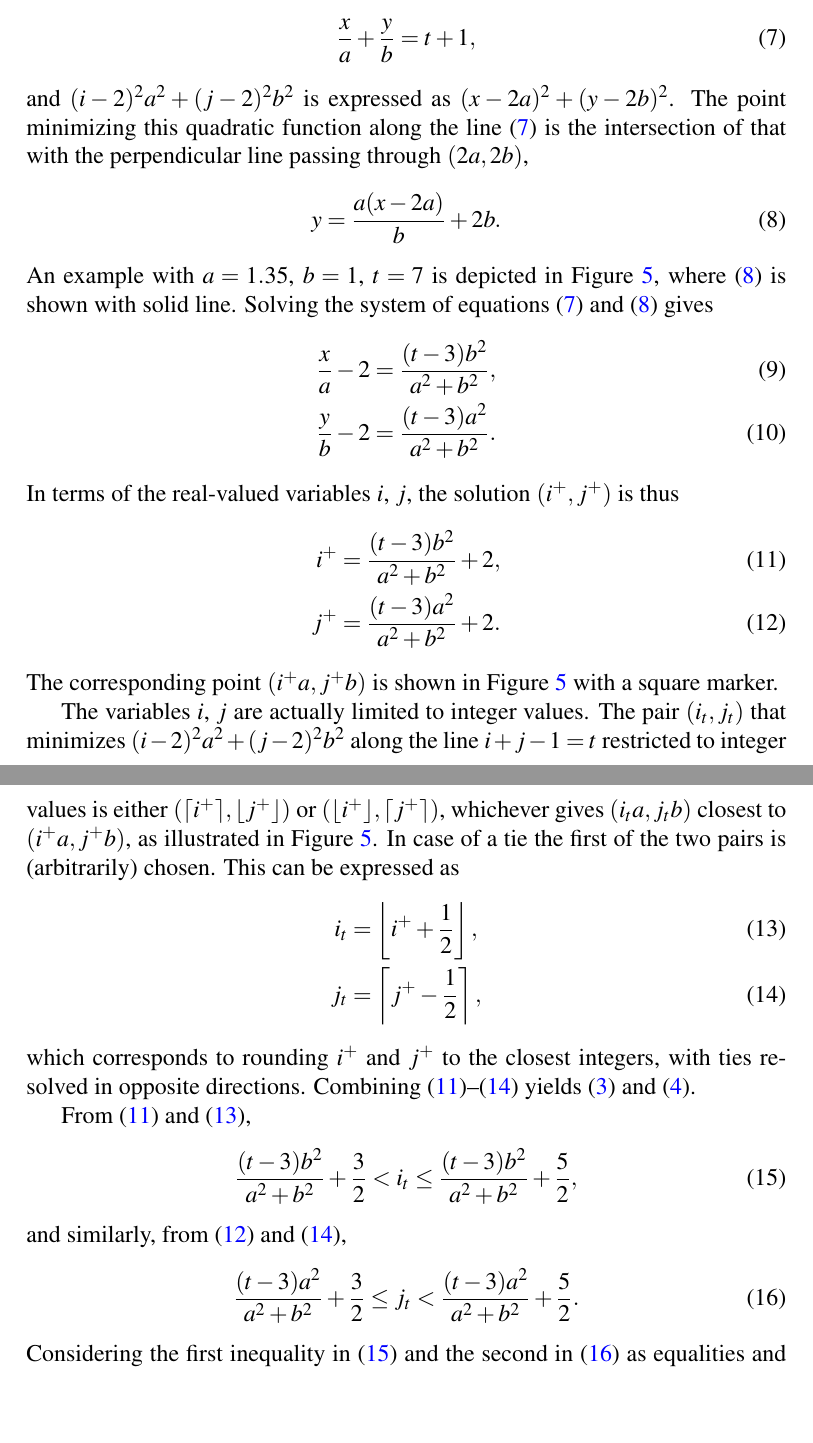
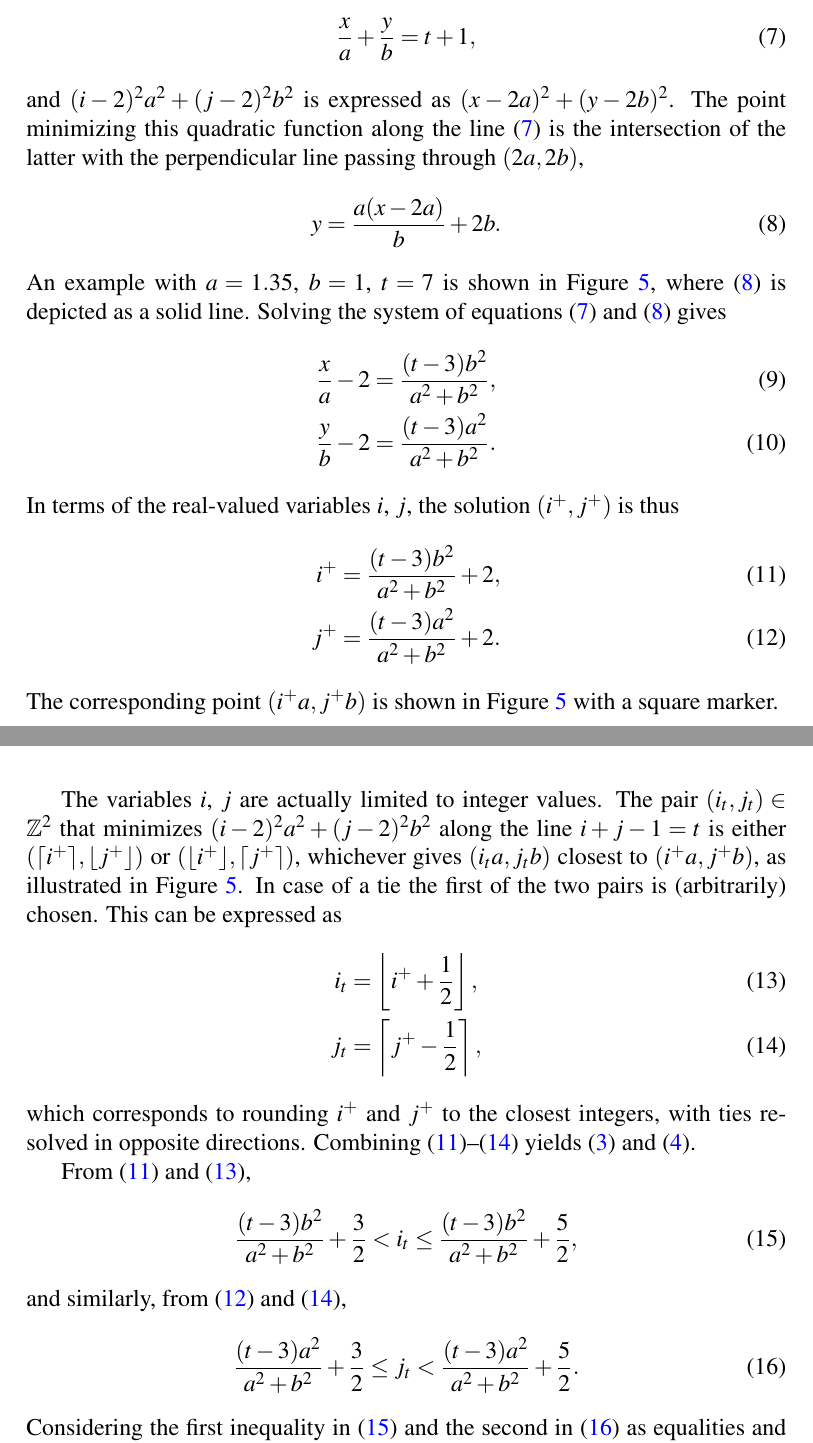
Before and after one commit to lmendo/Segments-and-grids, a LaTeX paper (paper.tex): two parts of pages 8 and 9 of 34 before the commit and two parts of pages 8 and 9 of 33 after it, joined at a grey line, cut so that both start at the same text, the shorter picture padded with empty space. Compiled offline with pdfLaTeX.

Commit message:
Rewriting

```diff
--- a/paper.tex
+++ b/paper.tex
@@ -11,8 +11,8 @@
 \usepackage[tight]{subfigure}
 \usepackage{authblk}
 
-\addtolength{\textheight}{28mm}
-\addtolength{\voffset}{-17mm}
+\addtolength{\textheight}{34mm}
+\addtolength{\voffset}{-20mm}
 \addtolength{\textwidth}{-3mm}
 \addtolength{\hoffset}{1.5mm}
 
@@ -301,22 +301,22 @@ Consider, for the moment, $i$, $j$ as if they were real-valued variables, and de
 \label{eq: line 1}
 \frac x a + \frac y b = \tiles + 1,
 \end{equation}
-and $(i-2)^2 a^2 + (j-2)^2 b^2$ is expressed as $(x-2a)^2+(y-2b)^2$. The point minimizing this quadratic function along the line \eqref{eq: line 1} is the intersection of that with the perpendicular line passing through $(2a,2b)$,
+and $(i-2)^2 a^2 + (j-2)^2 b^2$ is expressed as $(x-2a)^2+(y-2b)^2$. The point minimizing this quadratic function along the line \eqref{eq: line 1} is the intersection of the latter with the perpendicular line passing through $(2a,2b)$,
 \begin{equation}
 \label{eq: line 2}
 y = \frac {a (x-2a)} b + 2b.
 \end{equation}
-An example with $a=1.35$, $b=1$, $\tiles=7$ is depicted in Figure~\ref{fig: min suff set, form}, where \eqref{eq: line 2} is shown with solid line. Solving the system of equations \eqref{eq: line 1} and \eqref{eq: line 2} gives
+An example with $a=1.35$, $b=1$, $\tiles=7$ is shown in Figure~\ref{fig: min suff set, form}, where \eqref{eq: line 2} is depicted as a solid line. Solving the system of equations \eqref{eq: line 1} and \eqref{eq: line 2} gives
 \begin{align}
-\frac x a - 2 &= \frac{(t-3)b^2}{a^2+b^2}, \\
-\frac y b - 2 &= \frac{(t-3)a^2}{a^2+b^2}.
+\frac x a - 2 &= \frac{(\tiles-3)b^2}{a^2+b^2}, \\
+\frac y b - 2 &= \frac{(\tiles-3)a^2}{a^2+b^2}.
 \end{align}
 In terms of the real-valued variables $i$, $j$, the solution $(\isolr, \jsolr)$ is thus
 \begin{align}
 \label{eq: prop: min suff set, form: isolr}
-\isolr &= \frac{(t-3)b^2}{a^2+b^2} + 2, \\
+\isolr &= \frac{(\tiles-3)b^2}{a^2+b^2} + 2, \\
 \label{eq: prop: min suff set, form: jsolr}
-\jsolr &= \frac{(t-3)a^2}{a^2+b^2} + 2.
+\jsolr &= \frac{(\tiles-3)a^2}{a^2+b^2} + 2.
 \end{align}
 The corresponding point $(\isolr a, \jsolr b)$ is shown in Figure~\ref{fig: min suff set, form} with a square marker.
 
@@ -328,7 +328,7 @@ The corresponding point $(\isolr a, \jsolr b)$ is shown in Figure~\ref{fig: min
 \label{fig: min suff set, form}%
 \end{figure}%
 
-The variables $i$, $j$ are actually limited to integer values. The pair $(i_\tiles, j_\tiles)$ that minimizes $(i-2)^2 a^2 + (j-2)^2 b^2$ along the line $i+j-1=\tiles$ restricted to integer values is either $(\lceil \isolr \rceil, \lfloor \jsolr \rfloor)$ or $(\lfloor \isolr \rfloor, \lceil \jsolr \rceil)$, whichever gives $(i_\tiles a, j_\tiles b)$ closest to $(\isolr a, \jsolr b)$, as illustrated in Figure~\ref{fig: min suff set, form}. In case of a tie the first of the two pairs is (arbitrarily) chosen. This can be expressed as
+The variables $i$, $j$ are actually limited to integer values. The pair $(i_\tiles, j_\tiles) \in \mathbb Z^2$ that minimizes $(i-2)^2 a^2 + (j-2)^2 b^2$ along the line $i+j-1=\tiles$ is either $(\lceil \isolr \rceil, \lfloor \jsolr \rfloor)$ or $(\lfloor \isolr \rfloor, \lceil \jsolr \rceil)$, whichever gives $(i_\tiles a, j_\tiles b)$ closest to $(\isolr a, \jsolr b)$, as illustrated in Figure~\ref{fig: min suff set, form}. In case of a tie the first of the two pairs is (arbitrarily) chosen. This can be expressed as
 \begin{align}
 \label{eq: prop: min suff set, form: isoli}
 i_\tiles &= \left\lfloor \isolr + \frac 1 2 \right\rfloor, \\
@@ -342,14 +342,14 @@ yields \eqref{eq: min suff set, form, i} and \eqref{eq: min suff set, form, j}.
 From \eqref{eq: prop: min suff set, form: isolr} and \eqref{eq: prop: min suff set, form: isoli},
 \begin{equation}
 \label{eq: prop: min suff set, form: isoli ineq}
-\frac{(t-3)b^2}{a^2+b^2} + \frac 3 2 < i_\tiles \leq \frac{(t-3)b^2}{a^2+b^2} + \frac 5 2,
+\frac{(\tiles-3)b^2}{a^2+b^2} + \frac 3 2 < i_\tiles \leq \frac{(\tiles-3)b^2}{a^2+b^2} + \frac 5 2,
 \end{equation}
 and similarly, from \eqref{eq: prop: min suff set, form: jsolr} and \eqref{eq: prop: min suff set, form: jsoli},
 \begin{equation}
 \label{eq: prop: min suff set, form: jsoli ineq}
-\frac{(t-3)a^2}{a^2+b^2} + \frac 3 2 \leq j_\tiles < \frac{(t-3)a^2}{a^2+b^2} + \frac 5 2.
+\frac{(\tiles-3)a^2}{a^2+b^2} + \frac 3 2 \leq j_\tiles < \frac{(\tiles-3)a^2}{a^2+b^2} + \frac 5 2.
 \end{equation}
-Considering the first inequality in \eqref{eq: prop: min suff set, form: isoli ineq} and the second in \eqref{eq: prop: min suff set, form: jsoli ineq} as equalities and eliminating $\tiles$ gives \eqref{eq: upper bound, line}. The pair $(i_\tiles, j_\tiles)$ is strictly below the line \eqref{eq: upper bound, line} because the used inequalities are strict. Similarly, the bounding line \eqref{eq: lower bound, line} results from the second inequality in \eqref{eq: prop: min suff set, form: isoli ineq} and the first in \eqref{eq: prop: min suff set, form: jsoli ineq}, and the fact that those inequalities are not strict implies that the bound \eqref{eq: lower bound, line} can actually be attained.
+Considering the first inequality in \eqref{eq: prop: min suff set, form: isoli ineq} and the second in \eqref{eq: prop: min suff set, form: jsoli ineq} as equalities and eliminating $\tiles$ gives \eqref{eq: upper bound, line}. The pair $(i_\tiles, j_\tiles)$ is strictly below the line \eqref{eq: upper bound, line} because the used inequalities are strict. Similarly, \eqref{eq: lower bound, line} results from the second inequality in \eqref{eq: prop: min suff set, form: isoli ineq} and the first in \eqref{eq: prop: min suff set, form: jsoli ineq}, and the fact that those inequalities are not strict implies that the bound \eqref{eq: lower bound, line} can actually be attained.
 \end{proof}
 
 The bounding lines in Proposition~\ref{prop: min suff set, form} are shown in Figure~\ref{fig: pairs_bounds}, using three different pairs of grid parameters $a$, $b$ as examples. Given $(i_\tiles,j_\tiles) \in \mss$, the next pair $(i_{\tiles+1},j_{\tiles+1})$ is obtained by incrementing $j$ if that results in a point below \eqref{eq: upper bound, line}. Else $i$ is incremented instead, and the new pair is guaranteed to be above or on \eqref{eq: lower bound, line}.
```
Also changed, not shown: paper.pdf, paper.tex (20 more changed lines).
